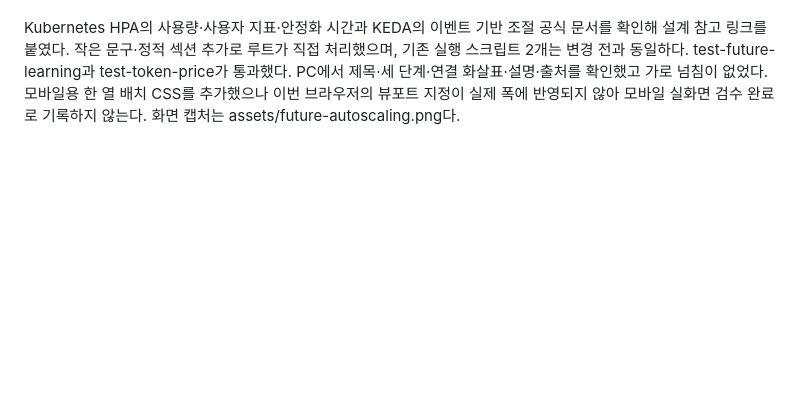
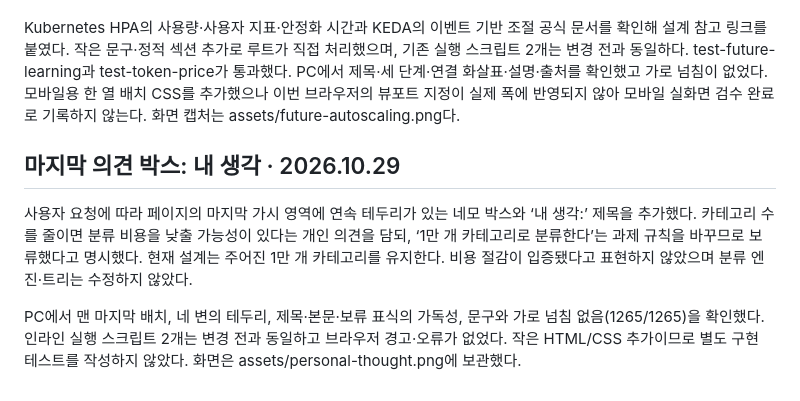
Before and after one commit to Kimhyuntae9665/product-category-flow, a Markdown page: docs/submission-design.md, the part around the change. Drawn GitHub-style; blank space fills up the shorter version.

```diff
--- a/docs/submission-design.md
+++ b/docs/submission-design.md
@@ -132,3 +132,9 @@ PC 1280×720, 중간 폭 1024×768, 모바일 390×844에서 화살표·단계
 사용자의 추가 요청에 따라 추후 개선 영역에 사용량 관찰 → 유휴 자원 축소·중지 → 요청 증가 시 재확장의 세 단계를 추가했다. 모델 메모리 해제·복제본 축소와 서버·GPU 인스턴스 정리를 구분하고, 진행 작업 완료 후 축소, 최소 유지 수·최대 실행 수·예산·재조정 대기시간을 설명했다. 모델 파일·학습 자료 보존과 외부 API의 호출량 제어 범위도 표시했다. 실제 클라우드를 탐색하거나 중지하는 기능을 구현했다고 표현하지 않았다.
 
 Kubernetes HPA의 사용량·사용자 지표·안정화 시간과 KEDA의 이벤트 기반 조절 공식 문서를 확인해 설계 참고 링크를 붙였다. 작은 문구·정적 섹션 추가로 루트가 직접 처리했으며, 기존 실행 스크립트 2개는 변경 전과 동일하다. test-future-learning과 test-token-price가 통과했다. PC에서 제목·세 단계·연결 화살표·설명·출처를 확인했고 가로 넘침이 없었다. 모바일용 한 열 배치 CSS를 추가했으나 이번 브라우저의 뷰포트 지정이 실제 폭에 반영되지 않아 모바일 실화면 검수 완료로 기록하지 않는다. 화면 캡처는 assets/future-autoscaling.png다.
+
+## 마지막 의견 박스: 내 생각 · 2026.10.29
+
+사용자 요청에 따라 페이지의 마지막 가시 영역에 연속 테두리가 있는 네모 박스와 ‘내 생각:’ 제목을 추가했다. 카테고리 수를 줄이면 분류 비용을 낮출 가능성이 있다는 개인 의견을 담되, ‘1만 개 카테고리로 분류한다’는 과제 규칙을 바꾸므로 보류했다고 명시했다. 현재 설계는 주어진 1만 개 카테고리를 유지한다. 비용 절감이 입증됐다고 표현하지 않았으며 분류 엔진·트리는 수정하지 않았다.
+
+PC에서 맨 마지막 배치, 네 변의 테두리, 제목·본문·보류 표식의 가독성, 문구와 가로 넘침 없음(1265/1265)을 확인했다. 인라인 실행 스크립트 2개는 변경 전과 동일하고 브라우저 경고·오류가 없었다. 작은 HTML/CSS 추가이므로 별도 구현 테스트를 작성하지 않았다. 화면은 assets/personal-thought.png에 보관했다.
```
Also changed, not shown: README.md (+6 -0 lines), assets/personal-thought.png (added), 1 other file.
